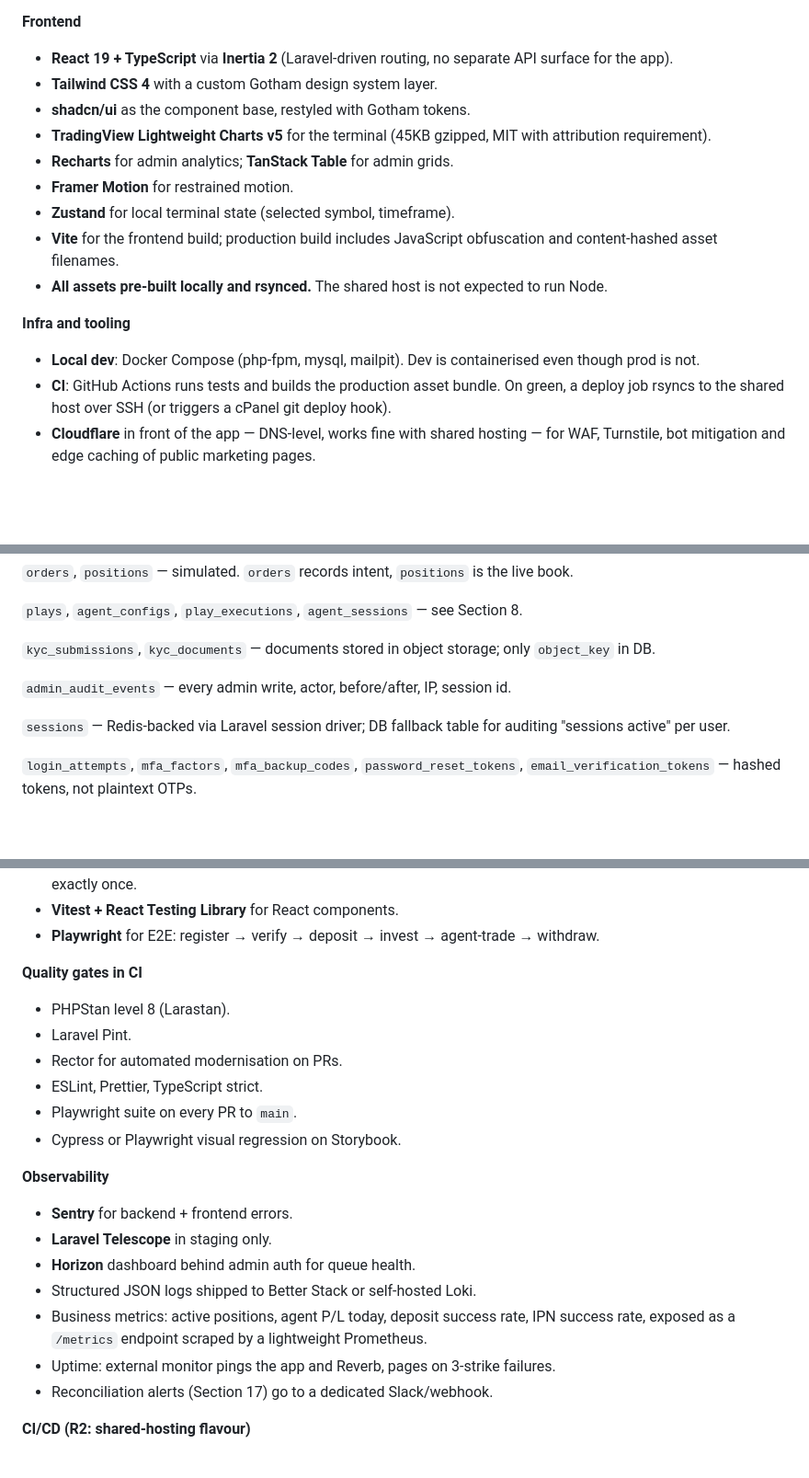
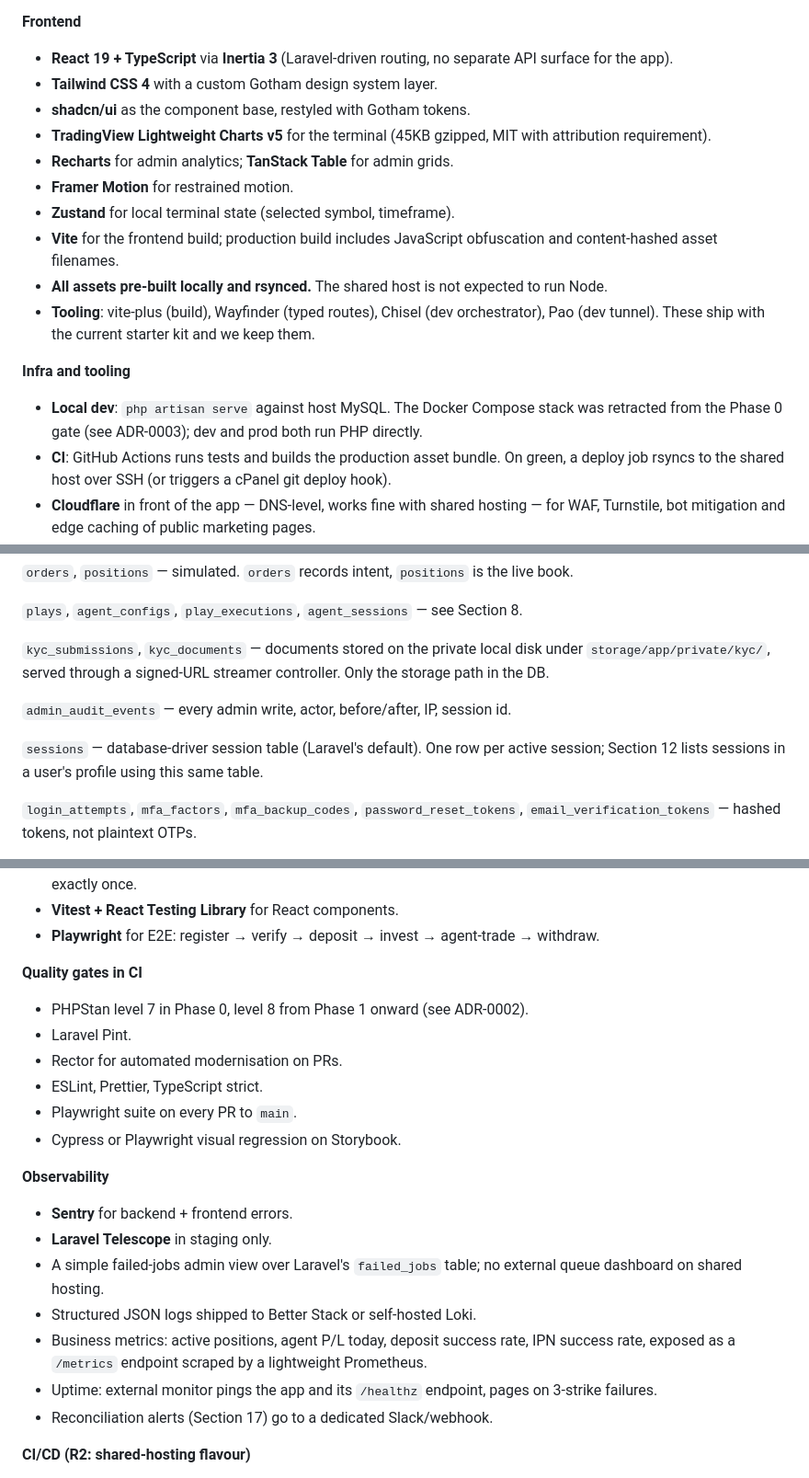
Before and after one commit to mrwayne-dev/waynebroker, a Markdown page: docs/gotham-investments-plan.md, 3 parts joined by grey strips. Shown at 92% size. GitHub-like rendering; blank space fills up the shorter version.

```diff
--- a/docs/gotham-investments-plan.md
+++ b/docs/gotham-investments-plan.md
@@ -164,7 +191,7 @@ If any of A1 through A8 is wrong, say which — several later sections change.
 - **`spatie/laravel-backup`** scheduled via Laravel's task scheduler (also driven by the minutely cron), writing weekly dumps to a Google Drive or Dropbox target via `league/flysystem` adapters. cPanel backups are the belt; this is the braces.
 
 **Frontend**
-- **React 19 + TypeScript** via **Inertia 2** (Laravel-driven routing, no separate API surface for the app).
+- **React 19 + TypeScript** via **Inertia 3** (Laravel-driven routing, no separate API surface for the app).
 - **Tailwind CSS 4** with a custom Gotham design system layer.
 - **shadcn/ui** as the component base, restyled with Gotham tokens.
 - **TradingView Lightweight Charts v5** for the terminal (45KB gzipped, MIT with attribution requirement).
@@ -173,9 +200,10 @@ If any of A1 through A8 is wrong, say which — several later sections change.
 - **Zustand** for local terminal state (selected symbol, timeframe).
 - **Vite** for the frontend build; production build includes JavaScript obfuscation and content-hashed asset filenames.
 - **All assets pre-built locally and rsynced.** The shared host is not expected to run Node.
+- **Tooling**: vite-plus (build), Wayfinder (typed routes), Chisel (dev orchestrator), Pao (dev tunnel). These ship with the current starter kit and we keep them.
 
 **Infra and tooling**
-- **Local dev**: Docker Compose (php-fpm, mysql, mailpit). Dev is containerised even though prod is not.
+- **Local dev**: `php artisan serve` against host MySQL. The Docker Compose stack was retracted from the Phase 0 gate (see ADR-0003); dev and prod both run PHP directly.
 - **CI**: GitHub Actions runs tests and builds the production asset bundle. On green, a deploy job rsyncs to the shared host over SSH (or triggers a cPanel git deploy hook).
 - **Cloudflare** in front of the app — DNS-level, works fine with shared hosting — for WAF, Turnstile, bot mitigation and edge caching of public marketing pages.
 - **Sentry** for backend + frontend errors (external SaaS, no infra needed on host).
@@ -317,11 +345,11 @@ Core principles that were violated in Maveren and are enforced here:
 
 `plays`, `agent_configs`, `play_executions`, `agent_sessions` — see Section 8.
 
-`kyc_submissions`, `kyc_documents` — documents stored in object storage; only `object_key` in DB.
+`kyc_submissions`, `kyc_documents` — documents stored on the private local disk under `storage/app/private/kyc/`, served through a signed-URL streamer controller. Only the storage path in the DB.
 
 `admin_audit_events` — every admin write, actor, before/after, IP, session id.
 
-`sessions` — Redis-backed via Laravel session driver; DB fallback table for auditing "sessions active" per user.
+`sessions` — database-driver session table (Laravel's default). One row per active session; Section 12 lists sessions in a user's profile using this same table.
 
 `login_attempts`, `mfa_factors`, `mfa_backup_codes`, `password_reset_tokens`, `email_verification_tokens` — hashed tokens, not plaintext OTPs.
 
@@ -790,7 +822,7 @@ Cost of this design: ~30 requests per minute per active member per open tab. Clo
 - **Playwright** for E2E: register → verify → deposit → invest → agent-trade → withdraw.
 
 **Quality gates in CI**
-- PHPStan level 8 (Larastan).
+- PHPStan level 7 in Phase 0, level 8 from Phase 1 onward (see ADR-0002).
 - Laravel Pint.
 - Rector for automated modernisation on PRs.
 - ESLint, Prettier, TypeScript strict.
@@ -800,10 +832,10 @@ Cost of this design: ~30 requests per minute per active member per open tab. Clo
 **Observability**
 - **Sentry** for backend + frontend errors.
 - **Laravel Telescope** in staging only.
-- **Horizon** dashboard behind admin auth for queue health.
+- A simple failed-jobs admin view over Laravel's `failed_jobs` table; no external queue dashboard on shared hosting.
 - Structured JSON logs shipped to Better Stack or self-hosted Loki.
 - Business metrics: active positions, agent P/L today, deposit success rate, IPN success rate, exposed as a `/metrics` endpoint scraped by a lightweight Prometheus.
-- Uptime: external monitor pings the app and Reverb, pages on 3-strike failures.
+- Uptime: external monitor pings the app and its `/healthz` endpoint, pages on 3-strike failures.
 - Reconciliation alerts (Section 17) go to a dedicated Slack/webhook.
 
 **CI/CD (R2: shared-hosting flavour)**
```
Also changed, not shown: other parts of docs/gotham-investments-plan.md (+46 -16 lines).
